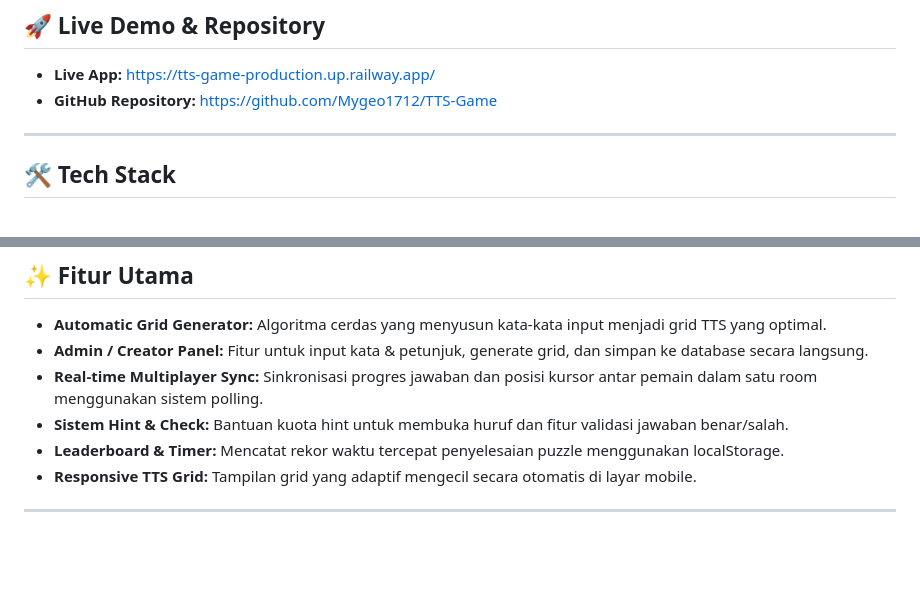
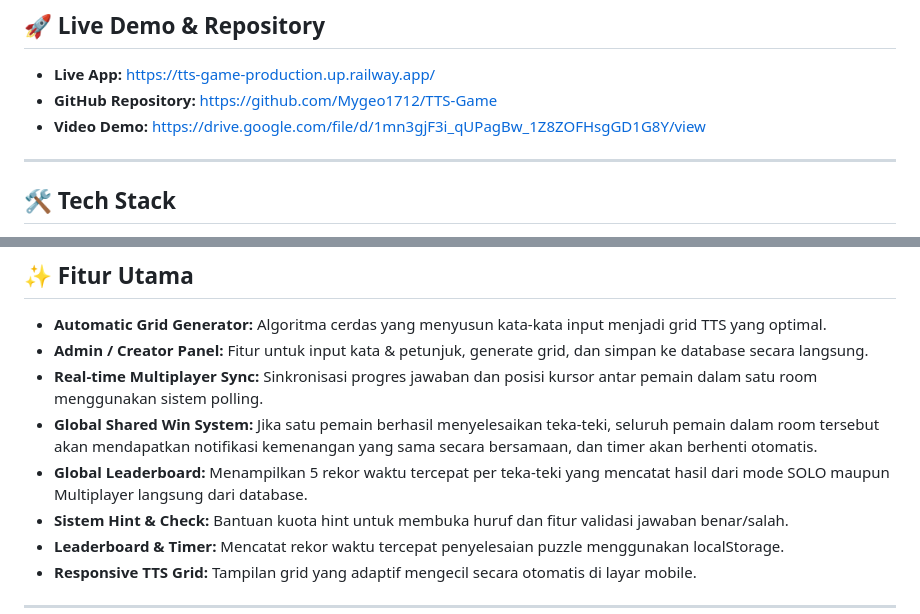
Before and after one commit to Mygeo1712/TTS-Game, a Markdown page: README.md, 2 parts joined by grey strips. Rendered like a GitHub page; blank space fills up the shorter version.

Commit message:
fix 2 read.md

```diff
--- a/README.md
+++ b/README.md
@@ -6,6 +6,7 @@ Aplikasi Fullstack Teka-Teki Silang (TTS) interaktif yang memungkinkan pengguna
 ## 🚀 Live Demo & Repository
 * **Live App:** [https://tts-game-production.up.railway.app/](https://tts-game-production.up.railway.app/)
 * **GitHub Repository:** [https://github.com/Mygeo1712/TTS-Game](https://github.com/Mygeo1712/TTS-Game)
+* **Video Demo:** [https://drive.google.com/file/d/1mn3gjF3i_qUPagBw_1Z8ZOFHsgGD1G8Y/view](https://drive.google.com/file/d/1mn3gjF3i_qUPagBw_1Z8ZOFHsgGD1G8Y/view)
 
 ---
 
@@ -22,6 +23,8 @@ Aplikasi Fullstack Teka-Teki Silang (TTS) interaktif yang memungkinkan pengguna
 * **Automatic Grid Generator:** Algoritma cerdas yang menyusun kata-kata input menjadi grid TTS yang optimal.
 * **Admin / Creator Panel:** Fitur untuk input kata & petunjuk, generate grid, dan simpan ke database secara langsung.
 * **Real-time Multiplayer Sync:** Sinkronisasi progres jawaban dan posisi kursor antar pemain dalam satu room menggunakan sistem polling.
+* **Global Shared Win System:** Jika satu pemain berhasil menyelesaikan teka-teki, seluruh pemain dalam room tersebut akan mendapatkan notifikasi kemenangan yang sama secara bersamaan, dan timer akan berhenti otomatis.
+* **Global Leaderboard:** Menampilkan 5 rekor waktu tercepat per teka-teki yang mencatat hasil dari mode SOLO maupun Multiplayer langsung dari database.
 * **Sistem Hint & Check:** Bantuan kuota hint untuk membuka huruf dan fitur validasi jawaban benar/salah.
 * **Leaderboard & Timer:** Mencatat rekor waktu tercepat penyelesaian puzzle menggunakan localStorage.
 * **Responsive TTS Grid:** Tampilan grid yang adaptif mengecil secara otomatis di layar mobile.
```
Also changed, not shown: other parts of README.md (+1 -1 lines).
